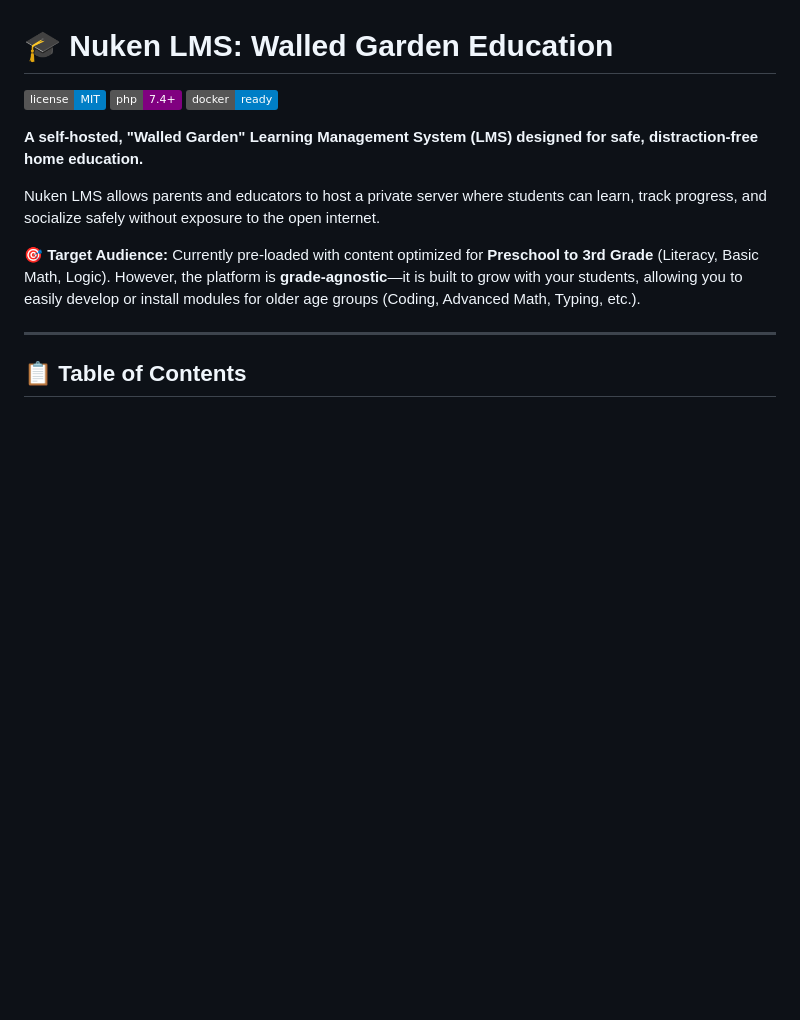
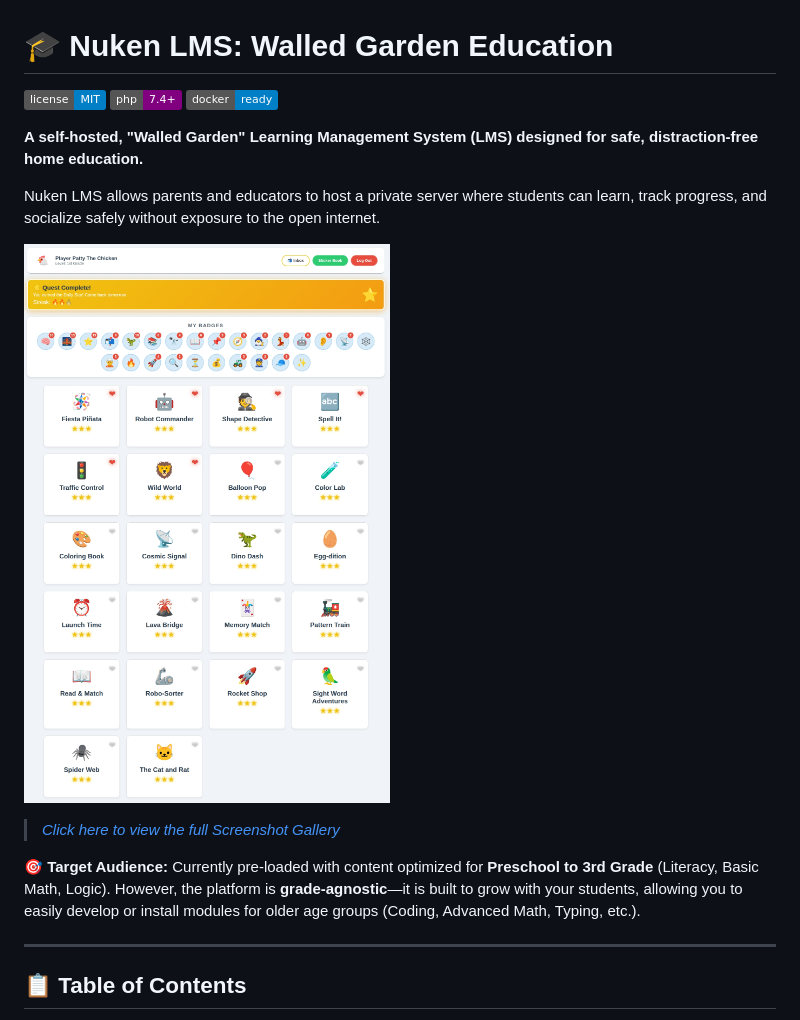
Before and after one commit to nuken/kid-games, a Markdown page: README.md, the part around the change. GitHub-like rendering; badges without logos; blank space fills up the shorter version.

```diff
--- a/README.md
+++ b/README.md
@@ -5,6 +5,9 @@
 **A self-hosted, "Walled Garden" Learning Management System (LMS) designed for safe, distraction-free home education.**
 
 Nuken LMS allows parents and educators to host a private server where students can learn, track progress, and socialize safely without exposure to the open internet.
+
+[![Nuken LMS Dashboard](Screenshots/Defaultthememain.jpeg)](Screenshots/)
+> *[Click here to view the full Screenshot Gallery](Screenshots/)*
 
 **🎯 Target Audience:**
 Currently pre-loaded with content optimized for **Preschool to 3rd Grade** (Literacy, Basic Math, Logic). However, the platform is **grade-agnostic**—it is built to grow with your students, allowing you to easily develop or install modules for older age groups (Coding, Advanced Math, Typing, etc.).
```
